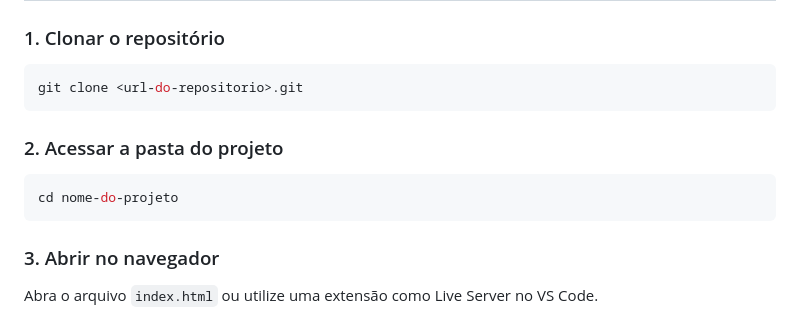
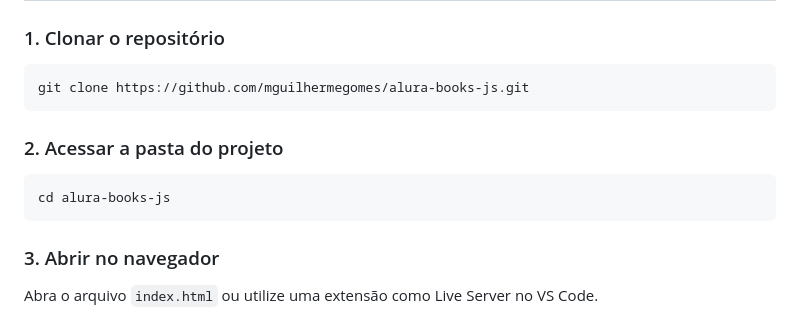
Before and after one commit to mguilhermegomes/alura-books-js, a Markdown page: README.md, the part around the change. Rendered like a GitHub page.

````diff
--- a/README.md
+++ b/README.md
@@ -110,12 +110,12 @@ Arquivo principal responsável por:
 
 ### 1. Clonar o repositório
 ```bash
-git clone <url-do-repositorio>.git
+git clone https://github.com/mguilhermegomes/alura-books-js.git
 ```
 
 ### 2. Acessar a pasta do projeto
 ```bash
-cd nome-do-projeto
+cd alura-books-js
 ```
 
 ### 3. Abrir no navegador
````
